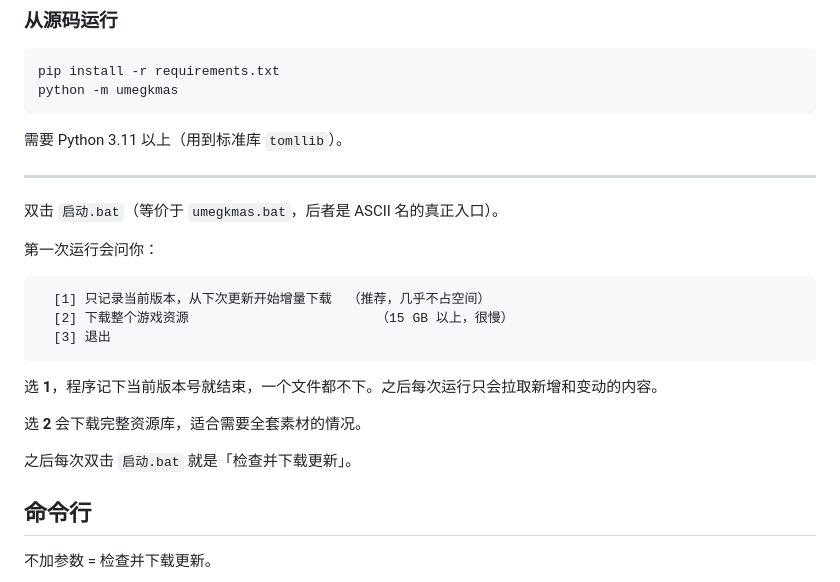
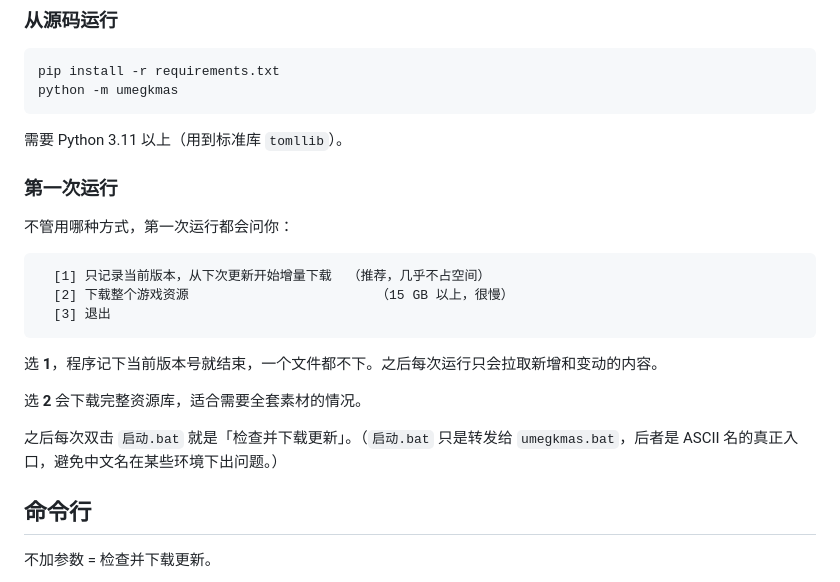
Before and after one commit to Hoshisaki-Kyogiri/gkmas-delta, a Markdown page: README.md, the part around the change. Rendered like a GitHub page.

Commit message:
docs: fix quick-start flow
Co-Authored-By: Claude Opus 5 <noreply@anthropic.com>

````diff
--- a/README.md
+++ b/README.md
@@ -33,11 +33,9 @@ python -m umegkmas
 
 需要 Python 3.11 以上（用到标准库 `tomllib`）。
 
----
+### 第一次运行
 
-双击 `启动.bat`（等价于 `umegkmas.bat`，后者是 ASCII 名的真正入口）。
-
-第一次运行会问你：
+不管用哪种方式，第一次运行都会问你：
 
 ```
   [1] 只记录当前版本，从下次更新开始增量下载  （推荐，几乎不占空间）
@@ -49,7 +47,7 @@ python -m umegkmas
 
 选 **2** 会下载完整资源库，适合需要全套素材的情况。
 
-之后每次双击 `启动.bat` 就是「检查并下载更新」。
+之后每次双击 `启动.bat` 就是「检查并下载更新」。（`启动.bat` 只是转发给 `umegkmas.bat`，后者是 ASCII 名的真正入口，避免中文名在某些环境下出问题。）
 
 ## 命令行
 
````
